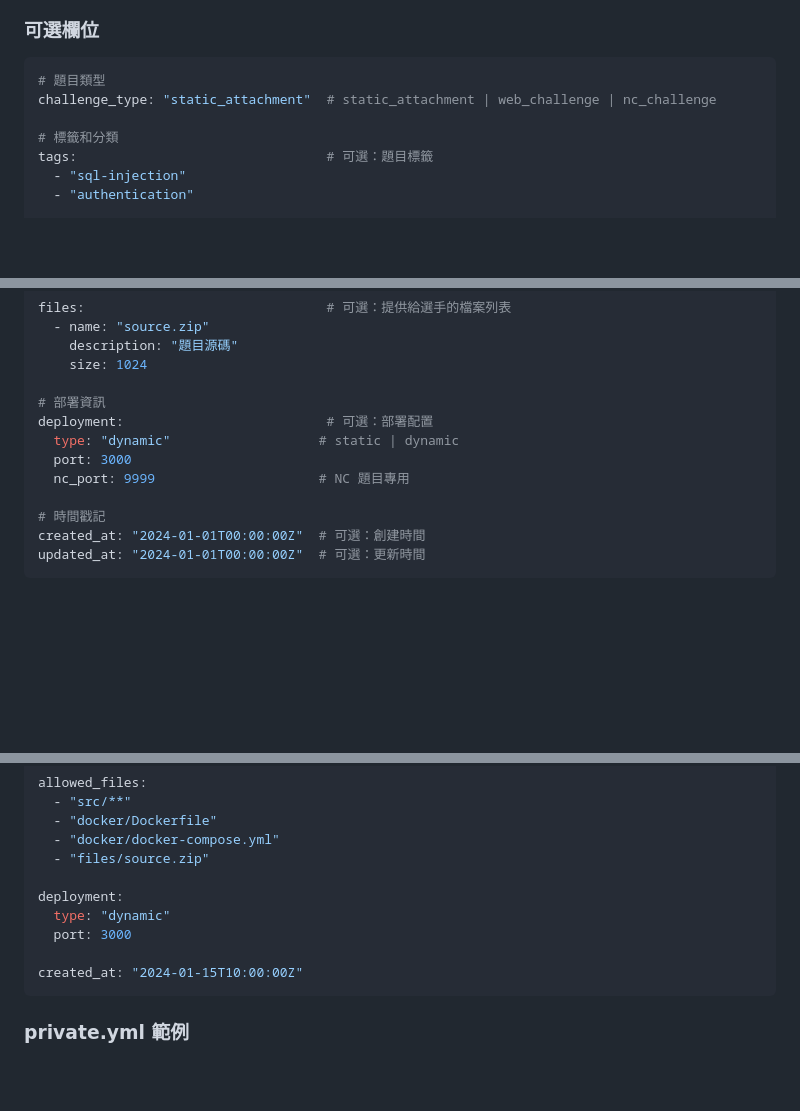
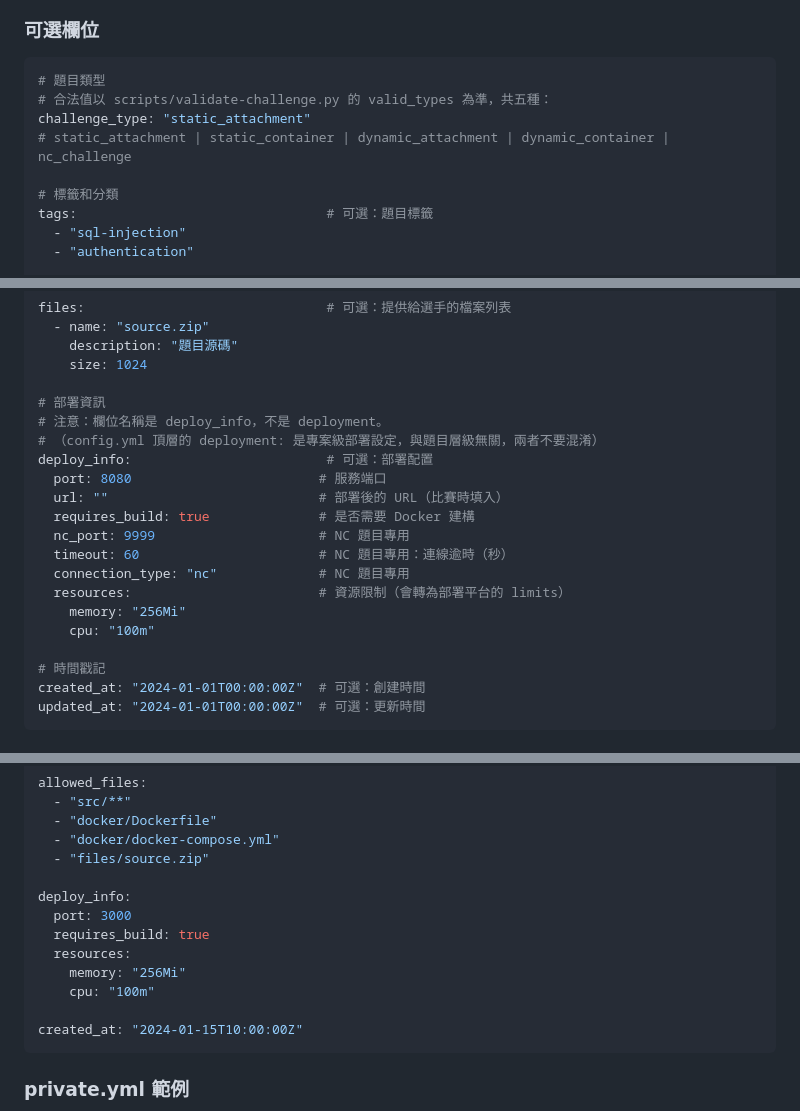
Before and after one commit to is1ab/is1ab-CTF-template, a Markdown page: docs/challenge-metadata-standard.md, 3 parts joined by grey strips. GitHub-like rendering; blank space fills up the shorter version.

Commit message:
docs: 修正三處與實作不符的 schema 描述
文件描述的欄位與 validate-challenge.py 實際接受的不一致，
照文件寫出來的題目會被 CI 擋下或被工具誤讀：

1. deployment: → deploy_info:
   實作（五個範例、public.yml.template、validate-challenge.py、
   create-challenge.py、web-interface）一律使用 deploy_info，
   只有文件寫 deployment。同時補上真實欄位（port / url /
   requires_build / nc_port / timeout / resources），並移除文件
   自創、程式中不存在的 type: static|dynamic。
   註：config.yml 頂層的 deployment: 是專案級部署設定，兩者不同，未更動。

2. challenge_type 的合法值
   文件宣告 web_challenge，但 validate-challenge.py 的 valid_types
   沒有這個值——照官方 metadata 標準寫的題目會直接驗證失敗。
   改為列出實際的五種型別。

3. wiki 的兩處範例同步更新

Co-Authored-By: Claude Opus 5 <noreply@anthropic.com>

````diff
--- a/docs/challenge-metadata-standard.md
+++ b/docs/challenge-metadata-standard.md
@@ -44,7 +44,9 @@ ready_for_release: false            # 必填：是否準備好發布到 Public R
 
 ```yaml
 # 題目類型
-challenge_type: "static_attachment"  # static_attachment | web_challenge | nc_challenge
+# 合法值以 scripts/validate-challenge.py 的 valid_types 為準，共五種：
+challenge_type: "static_attachment"
+# static_attachment | static_container | dynamic_attachment | dynamic_container | nc_challenge
 
 # 標籤和分類
 tags:                                # 可選：題目標籤
@@ -72,10 +74,18 @@ files:                               # 可選：提供給選手的檔案列表
     size: 1024
 
 # 部署資訊
-deployment:                          # 可選：部署配置
-  type: "dynamic"                   # static | dynamic
-  port: 3000
+# 注意：欄位名稱是 deploy_info，不是 deployment。
+# （config.yml 頂層的 deployment: 是專案級部署設定，與題目層級無關，兩者不要混淆）
+deploy_info:                         # 可選：部署配置
+  port: 8080                        # 服務端口
+  url: ""                           # 部署後的 URL（比賽時填入）
+  requires_build: true              # 是否需要 Docker 建構
   nc_port: 9999                     # NC 題目專用
+  timeout: 60                       # NC 題目專用：連線逾時（秒）
+  connection_type: "nc"             # NC 題目專用
+  resources:                        # 資源限制（會轉為部署平台的 limits）
+    memory: "256Mi"
+    cpu: "100m"
 
 # 時間戳記
 created_at: "2024-01-01T00:00:00Z"  # 可選：創建時間
@@ -182,9 +192,12 @@ allowed_files:
   - "docker/docker-compose.yml"
   - "files/source.zip"
 
-deployment:
-  type: "dynamic"
+deploy_info:
   port: 3000
+  requires_build: true
+  resources:
+    memory: "256Mi"
+    cpu: "100m"
 
 created_at: "2024-01-15T10:00:00Z"
 ```
````
Also changed, not shown: other parts of docs/challenge-metadata-standard.md (+1 -1 lines), wiki/Challenge-Development.md (+3 -3 lines), wiki/Quick-Start-Guide.md (+2 -2 lines).
